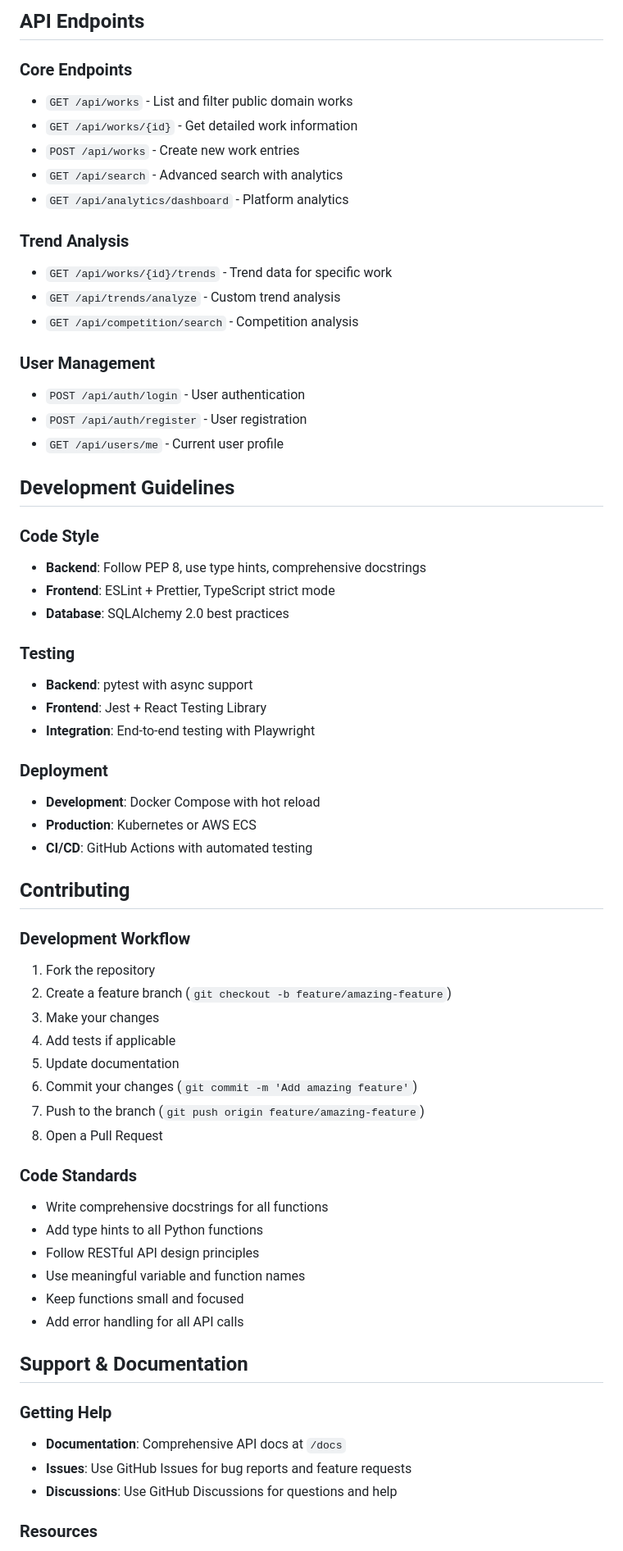
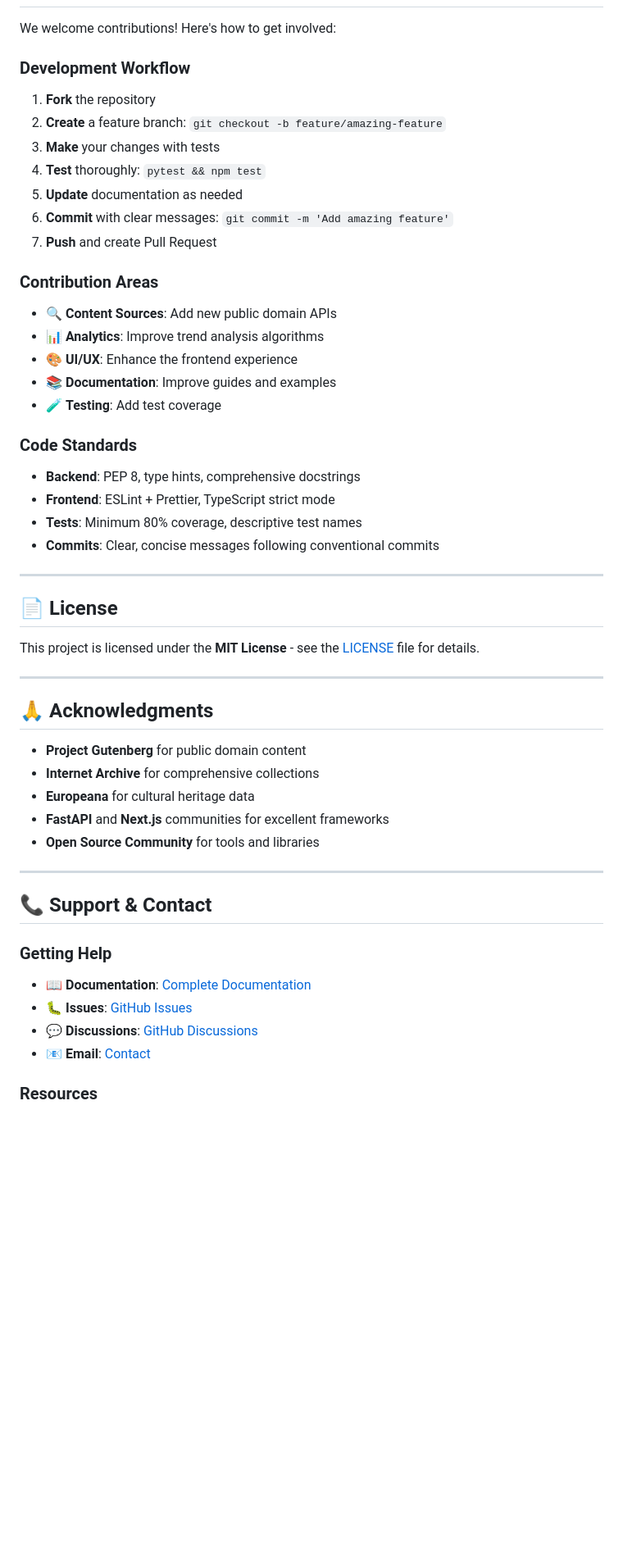
Before and after one commit to amiddlebrook/PublicDomainHunter, a Markdown page: README.md, the part around one of its changes. Shown at 82% size. GitHub-like rendering; blank space fills up the shorter version.

```diff
--- a/README.md
+++ b/README.md
@@ -126,65 +221,52 @@ docker run -p 3000:3000 public-domain-hunter-frontend
-## API Endpoints
-
-### Core Endpoints
-- `GET /api/works` - List and filter public domain works
-- `GET /api/works/{id}` - Get detailed work information
-- `POST /api/works` - Create new work entries
-- `GET /api/search` - Advanced search with analytics
-- `GET /api/analytics/dashboard` - Platform analytics
-
-### Trend Analysis
-- `GET /api/works/{id}/trends` - Trend data for specific work
-- `GET /api/trends/analyze` - Custom trend analysis
-- `GET /api/competition/search` - Competition analysis
-
-### User Management
-- `POST /api/auth/login` - User authentication
-- `POST /api/auth/register` - User registration
-- `GET /api/users/me` - Current user profile
-
-## Development Guidelines
-
-### Code Style
-- **Backend**: Follow PEP 8, use type hints, comprehensive docstrings
-- **Frontend**: ESLint + Prettier, TypeScript strict mode
-- **Database**: SQLAlchemy 2.0 best practices
-
-### Testing
-- **Backend**: pytest with async support
-- **Frontend**: Jest + React Testing Library
-- **Integration**: End-to-end testing with Playwright
-
-### Deployment
-- **Development**: Docker Compose with hot reload
-- **Production**: Kubernetes or AWS ECS
-- **CI/CD**: GitHub Actions with automated testing
-
-## Contributing
+We welcome contributions! Here's how to get involved:
 
 ### Development Workflow
-1. Fork the repository
-2. Create a feature branch (`git checkout -b feature/amazing-feature`)
-3. Make your changes
-4. Add tests if applicable
-5. Update documentation
-6. Commit your changes (`git commit -m 'Add amazing feature'`)
-7. Push to the branch (`git push origin feature/amazing-feature`)
-8. Open a Pull Request
+1. **Fork** the repository
+2. **Create** a feature branch: `git checkout -b feature/amazing-feature`
+3. **Make** your changes with tests
+4. **Test** thoroughly: `pytest && npm test`
+5. **Update** documentation as needed
+6. **Commit** with clear messages: `git commit -m 'Add amazing feature'`
+7. **Push** and create Pull Request
+
+### Contribution Areas
+- 🔍 **Content Sources**: Add new public domain APIs
+- 📊 **Analytics**: Improve trend analysis algorithms
+- 🎨 **UI/UX**: Enhance the frontend experience
+- 📚 **Documentation**: Improve guides and examples
+- 🧪 **Testing**: Add test coverage
 
 ### Code Standards
-- Write comprehensive docstrings for all functions
-- Add type hints to all Python functions
-- Follow RESTful API design principles
-- Use meaningful variable and function names
-- Keep functions small and focused
-- Add error handling for all API calls
+- **Backend**: PEP 8, type hints, comprehensive docstrings
+- **Frontend**: ESLint + Prettier, TypeScript strict mode
+- **Tests**: Minimum 80% coverage, descriptive test names
+- **Commits**: Clear, concise messages following conventional commits
 
-## Support & Documentation
+---
+
+## 📄 License
+
+This project is licensed under the **MIT License** - see the [LICENSE](LICENSE) file for details.
+
+---
+
+## 🙏 Acknowledgments
+
+- **Project Gutenberg** for public domain content
+- **Internet Archive** for comprehensive collections
+- **Europeana** for cultural heritage data
+- **FastAPI** and **Next.js** communities for excellent frameworks
+- **Open Source Community** for tools and libraries
+
+---
+
+## 📞 Support & Contact
 
 ### Getting Help
-- **Documentation**: Comprehensive API docs at `/docs`
-- **Issues**: Use GitHub Issues for bug reports and feature requests
-- **Discussions**: Use GitHub Discussions for questions and help
+- **📖 Documentation**: [Complete Documentation](./docs/)
+- **🐛 Issues**: [GitHub Issues](https://github.com/amiddlebrook/PublicDomainHunter/issues)
+- **💬 Discussions**: [GitHub Discussions](https://github.com/amiddlebrook/PublicDomainHunter/discussions)
+- **📧 Email**: [Contact](mailto:support@publicdomainhunter.com)
 
 ### Resources
 - [FastAPI Documentation](https://fastapi.tiangolo.com/)
```
Also changed, not shown: other parts of README.md (+214 -91 lines).
